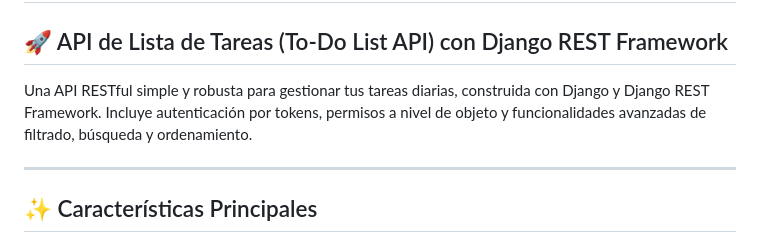
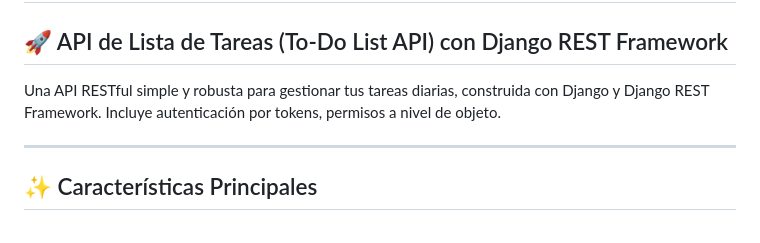
Before and after one commit to EJCM05/To-Do-List-DjangoRestFramework-Tokens, a Markdown page: readme.md, the part around the change. GitHub-like rendering.

```diff
--- a/readme.md
+++ b/readme.md
@@ -2,7 +2,7 @@
 
 ## 🚀 API de Lista de Tareas (To-Do List API) con Django REST Framework
 
-Una API RESTful simple y robusta para gestionar tus tareas diarias, construida con Django y Django REST Framework. Incluye autenticación por tokens, permisos a nivel de objeto y funcionalidades avanzadas de filtrado, búsqueda y ordenamiento.
+Una API RESTful simple y robusta para gestionar tus tareas diarias, construida con Django y Django REST Framework. Incluye autenticación por tokens, permisos a nivel de objeto.
 
 ---
 
```
